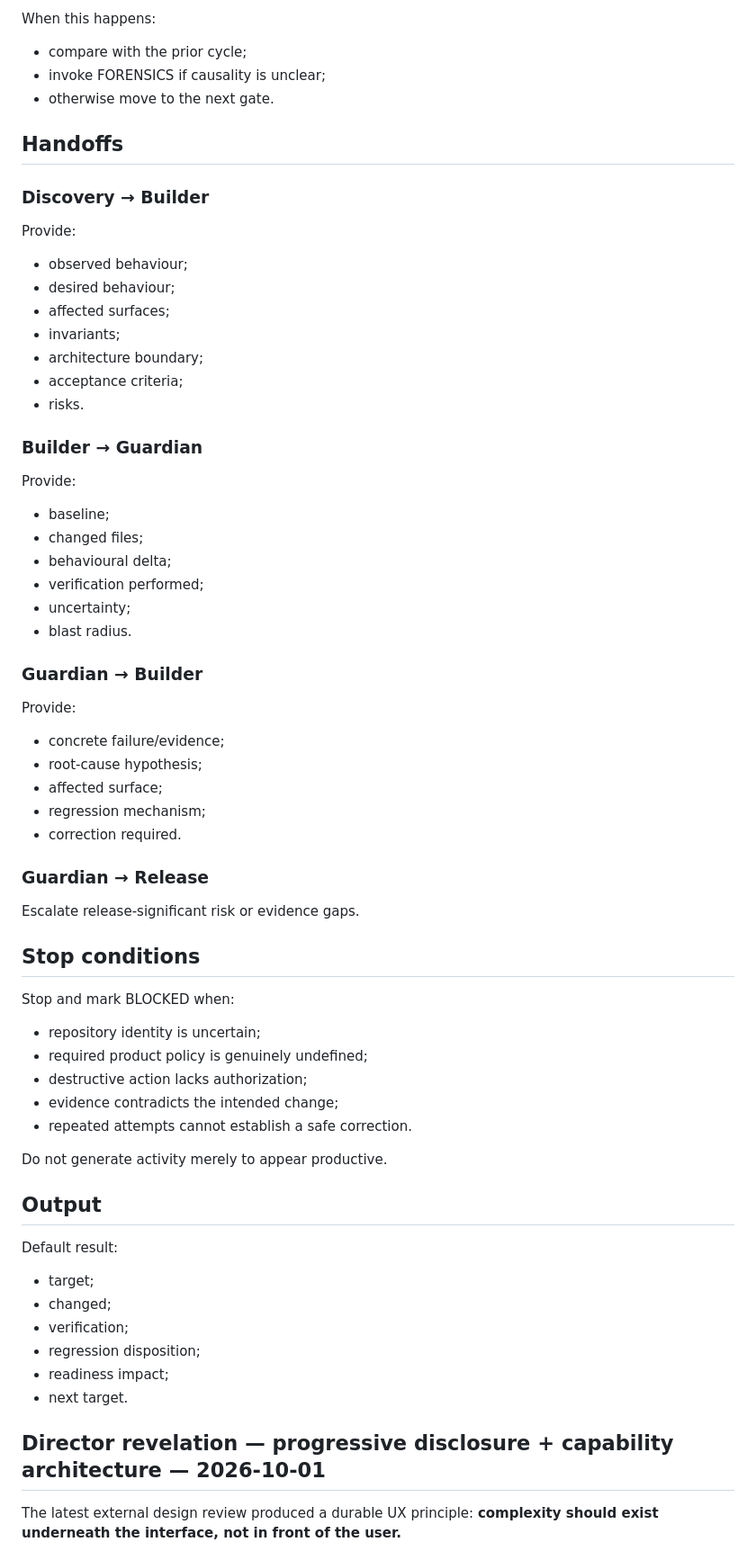
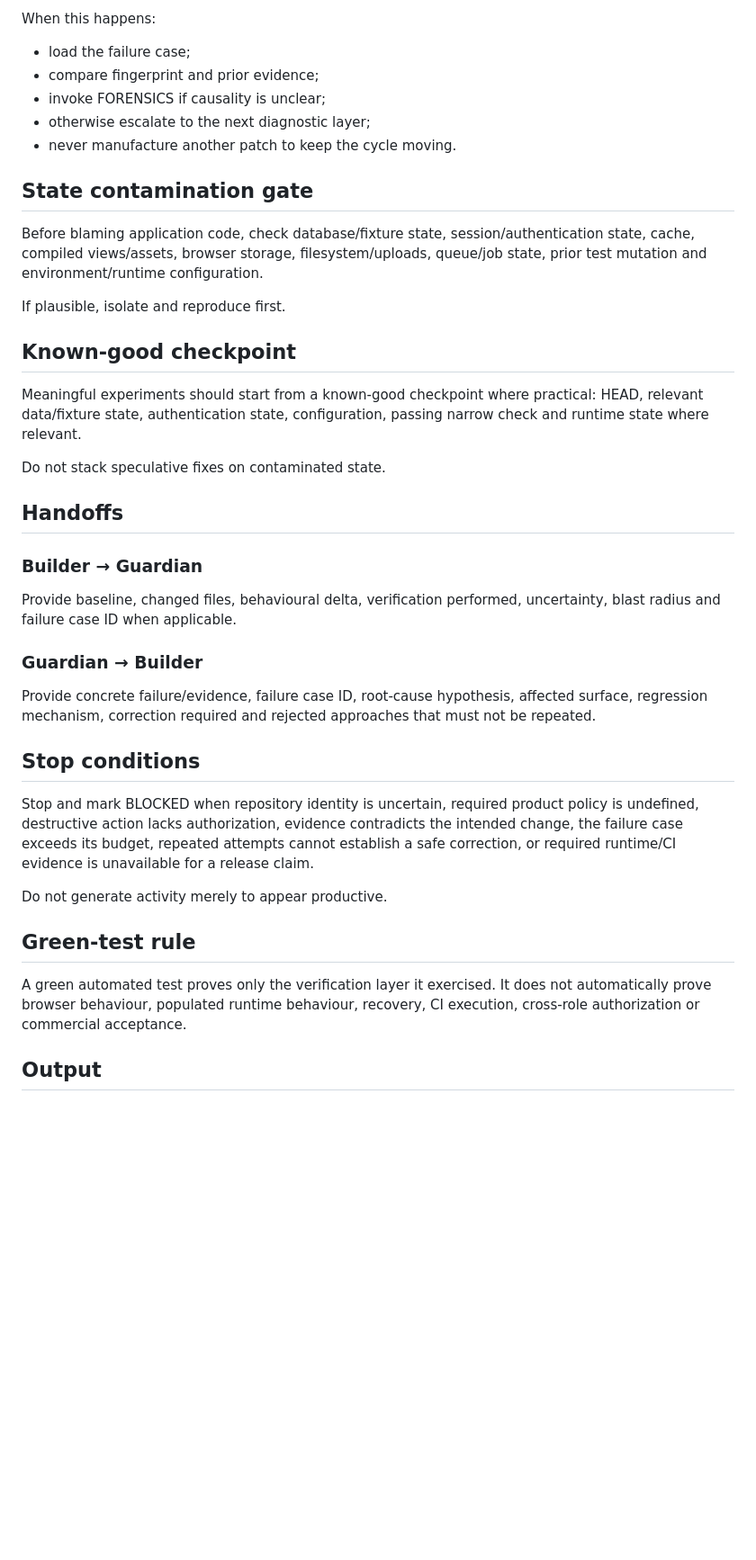
Before and after one commit to Leano-Jordan/ZazuEMP, a Markdown page: .ai/engineering/00_DIRECTOR_ENGINE.md, the part around one of its changes. Shown at 90% size. Drawn GitHub-style; blank space fills up the shorter version.

```diff
--- a/.ai/engineering/00_DIRECTOR_ENGINE.md
+++ b/.ai/engineering/00_DIRECTOR_ENGINE.md
@@ -78,65 +80,42 @@ A cycle is invalid when it:
 
 When this happens:
-- compare with the prior cycle;
+- load the failure case;
+- compare fingerprint and prior evidence;
 - invoke FORENSICS if causality is unclear;
-- otherwise move to the next gate.
+- otherwise escalate to the next diagnostic layer;
+- never manufacture another patch to keep the cycle moving.
+
+## State contamination gate
+
+Before blaming application code, check database/fixture state, session/authentication state, cache, compiled views/assets, browser storage, filesystem/uploads, queue/job state, prior test mutation and environment/runtime configuration.
+
+If plausible, isolate and reproduce first.
+
+## Known-good checkpoint
+
+Meaningful experiments should start from a known-good checkpoint where practical: HEAD, relevant data/fixture state, authentication state, configuration, passing narrow check and runtime state where relevant.
+
+Do not stack speculative fixes on contaminated state.
 
 ## Handoffs
 
-### Discovery → Builder
-Provide:
-- observed behaviour;
-- desired behaviour;
-- affected surfaces;
-- invariants;
-- architecture boundary;
-- acceptance criteria;
-- risks.
+### Builder → Guardian
 
-### Builder → Guardian
-Provide:
-- baseline;
-- changed files;
-- behavioural delta;
-- verification performed;
-- uncertainty;
-- blast radius.
+Provide baseline, changed files, behavioural delta, verification performed, uncertainty, blast radius and failure case ID when applicable.
 
 ### Guardian → Builder
-Provide:
-- concrete failure/evidence;
-- root-cause hypothesis;
-- affected surface;
-- regression mechanism;
-- correction required.
 
-### Guardian → Release
-Escalate release-significant risk or evidence gaps.
+Provide concrete failure/evidence, failure case ID, root-cause hypothesis, affected surface, regression mechanism, correction required and rejected approaches that must not be repeated.
 
 ## Stop conditions
 
-Stop and mark BLOCKED when:
-- repository identity is uncertain;
-- required product policy is genuinely undefined;
-- destructive action lacks authorization;
-- evidence contradicts the intended change;
-- repeated attempts cannot establish a safe correction.
+Stop and mark BLOCKED when repository identity is uncertain, required product policy is undefined, destructive action lacks authorization, evidence contradicts the intended change, the failure case exceeds its budget, repeated attempts cannot establish a safe correction, or required runtime/CI evidence is unavailable for a release claim.
 
 Do not generate activity merely to appear productive.
 
+## Green-test rule
+
+A green automated test proves only the verification layer it exercised. It does not automatically prove browser behaviour, populated runtime behaviour, recovery, CI execution, cross-role authorization or commercial acceptance.
+
 ## Output
 
-Default result:
-- target;
-- changed;
-- verification;
-- regression disposition;
-- readiness impact;
-- next target.
-
-
-
-## Director revelation — progressive disclosure + capability architecture — 2026-10-01
-
-The latest external design review produced a durable UX principle: **complexity should exist underneath the interface, not in front of the user.**
-
```
Also changed, not shown: other parts of .ai/engineering/00_DIRECTOR_ENGINE.md (+43 -70 lines).
